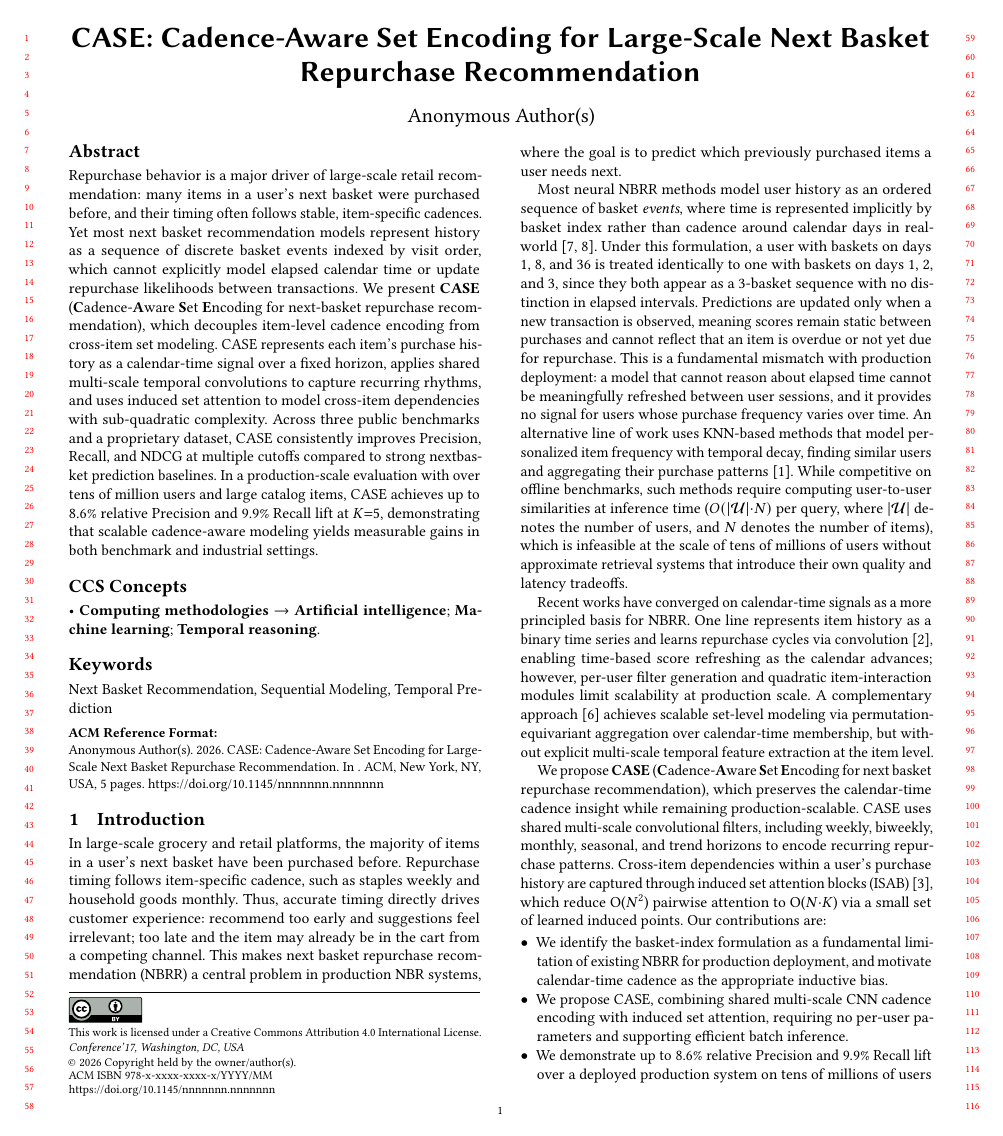
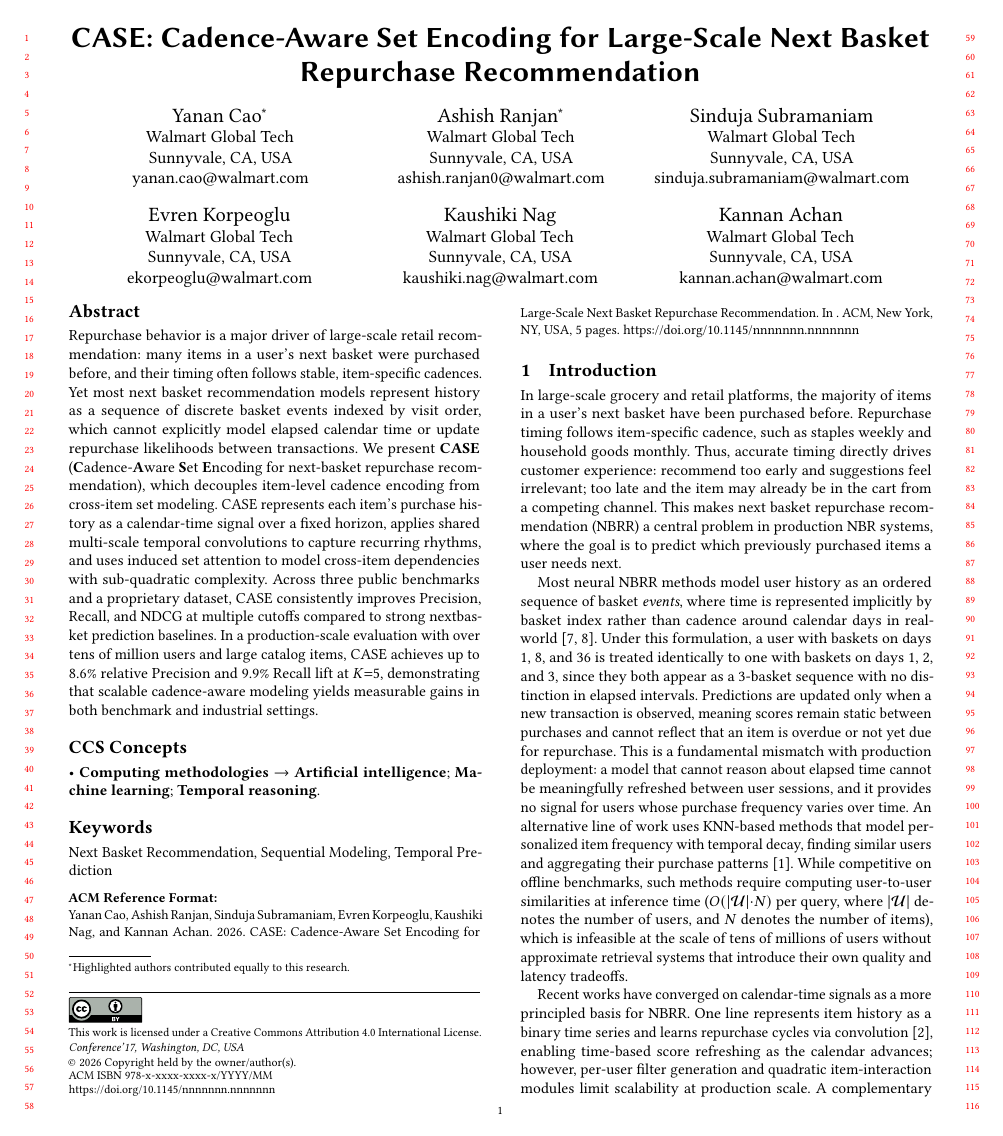
Before and after one commit to ycao21/cnn_sab, a LaTeX paper (main.tex): page 1 of 5. Compiled offline with pdfLaTeX.

```diff
--- a/main.tex
+++ b/main.tex
@@ -100,7 +100,7 @@
 
 % % COMMENTS
 \newif\ifcomment
-\commenttrue % comment out to hide comments
+% \commenttrue % comment out to hide comments
 \providecommand{\YC}[1]{\ifcomment{\small \color{blue} [YC: #1]}\fi} %Yanan
 \providecommand{\AR}[1]{\ifcomment{\small \color{red} [AR: #1]}\fi} %Ashish
 
@@ -161,61 +161,61 @@
 
 
-% \author{Yanan Cao}
-% \authornote{Highlighted authors contributed equally to this research.}
-% % \orcid{1234-5678-9012}
-% \affiliation{%
-%   \institution{Walmart Global Tech}
-%   \city{Sunnyvale}
-%   \state{CA}
-%   \country{USA}
-% }
-% \email{yanan.cao@walmart.com}
+\author{Yanan Cao}
+\authornote{Highlighted authors contributed equally to this research.}
+% \orcid{1234-5678-9012}
+\affiliation{%
+  \institution{Walmart Global Tech}
+  \city{Sunnyvale}
+  \state{CA}
+  \country{USA}
+}
+\email{yanan.cao@walmart.com}
 
-% \author{Ashish Ranjan}
-% \authornotemark[1]
-% \affiliation{%
-%   \institution{Walmart Global Tech}
-%   \city{Sunnyvale}
-%   \state{CA}
-%   \country{USA}
-% }
-% \email{ashish.ranjan0@walmart.com}
+\author{Ashish Ranjan}
+\authornotemark[1]
+\affiliation{%
+  \institution{Walmart Global Tech}
+  \city{Sunnyvale}
+  \state{CA}
+  \country{USA}
+}
+\email{ashish.ranjan0@walmart.com}
 
-% \author{Sinduja Subramaniam}
-% \affiliation{%
-%   \institution{Walmart Global Tech}
-%   \city{Sunnyvale}
-%   \state{CA}
-%   \country{USA}
-% }
-% \email{sinduja.subramaniam@walmart.com}
+\author{Sinduja Subramaniam}
+\affiliation{%
+  \institution{Walmart Global Tech}
+  \city{Sunnyvale}
+  \state{CA}
+  \country{USA}
+}
+\email{sinduja.subramaniam@walmart.com}
 
-% \author{Evren Korpeoglu}
-% \affiliation{%
-%   \institution{Walmart Global Tech}
-%   \city{Sunnyvale}
-%   \state{CA}
-%   \country{USA}
-% }
-% \email{ekorpeoglu@walmart.com}
+\author{Evren Korpeoglu}
+\affiliation{%
+  \institution{Walmart Global Tech}
+  \city{Sunnyvale}
+  \state{CA}
+  \country{USA}
+}
+\email{ekorpeoglu@walmart.com}
 
-% \author{Kaushiki Nag}
-% \affiliation{%
-%   \institution{Walmart Global Tech}
-%   \city{Sunnyvale}
-%   \state{CA}
-%   \country{USA}
-% }
-% \email{kaushiki.nag@walmart.com}
+\author{Kaushiki Nag}
+\affiliation{%
+  \institution{Walmart Global Tech}
+  \city{Sunnyvale}
+  \state{CA}
+  \country{USA}
+}
+\email{kaushiki.nag@walmart.com}
 
-% \author{Kannan Achan}
-% \affiliation{%
-%   \institution{Walmart Global Tech}
-%   \city{Sunnyvale}
-%   \state{CA}
-%   \country{USA}
-% }
-% \email{kannan.achan@walmart.com}
+\author{Kannan Achan}
+\affiliation{%
+  \institution{Walmart Global Tech}
+  \city{Sunnyvale}
+  \state{CA}
+  \country{USA}
+}
+\email{kannan.achan@walmart.com}
 
 %%
 %% By default, the full list of authors will be used in the page
@@ -223,7 +223,7 @@
 %% other information printed in the page headers. This command allows
 %% the author to define a more concise list
 %% of authors' names for this purpose.
-\renewcommand{\shortauthors}{Author et al.}
+\renewcommand{\shortauthors}{Yanan Cao et al.}
 
 %%
 %% The abstract is a short summary of the work to be presented in the
```
Also changed, not shown: main.tex (6 more changed lines).
